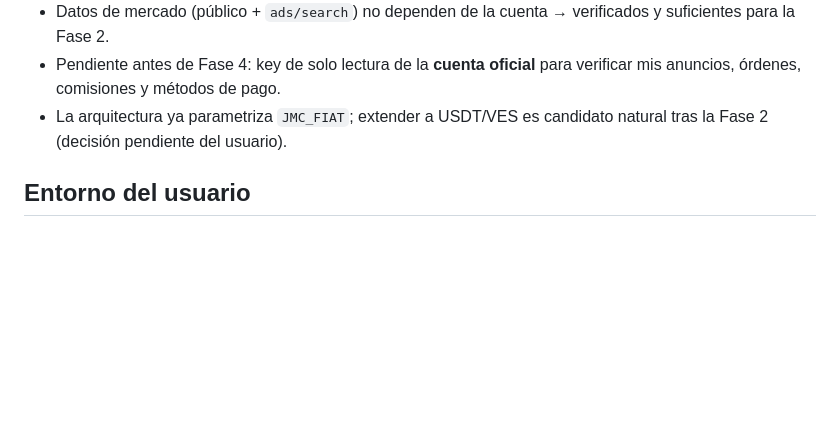
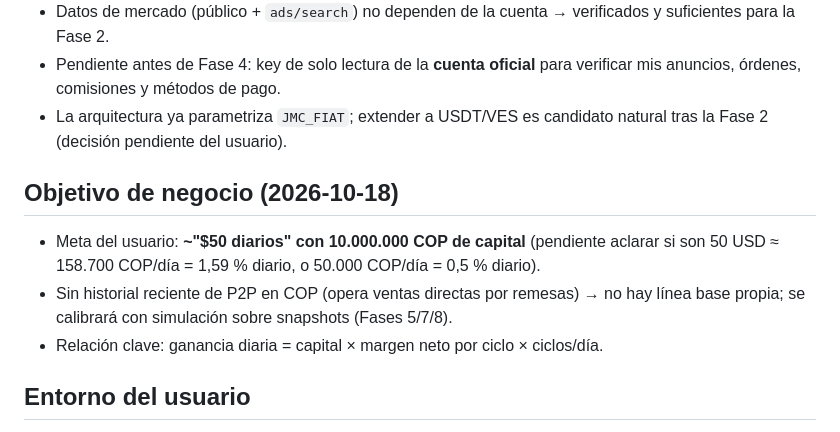
Before and after one commit to jmservicespa-debug/BINANCE-P2P, a Markdown page: PROJECT_STATE.md, the part around the change. GitHub-like rendering; blank space fills up the shorter version.

Commit message:
Registrar meta de rentabilidad del usuario
Co-Authored-By: Claude Opus 5.5 <noreply@anthropic.com>
Claude-Session: https://claude.ai/code/session_01RMbPkgn1UWmsphcd4r7zRi

```diff
--- a/PROJECT_STATE.md
+++ b/PROJECT_STATE.md
@@ -33,6 +33,11 @@ Rama de desarrollo: `claude/binance-p2p-trading-agent-madi2s`.
 - Datos de mercado (público + `ads/search`) no dependen de la cuenta → verificados y suficientes para la Fase 2.
 - Pendiente antes de Fase 4: key de solo lectura de la **cuenta oficial** para verificar mis anuncios, órdenes, comisiones y métodos de pago.
 - La arquitectura ya parametriza `JMC_FIAT`; extender a USDT/VES es candidato natural tras la Fase 2 (decisión pendiente del usuario).
+
+## Objetivo de negocio (2026-10-18)
+- Meta del usuario: **~"$50 diarios" con 10.000.000 COP de capital** (pendiente aclarar si son 50 USD ≈ 158.700 COP/día = 1,59 % diario, o 50.000 COP/día = 0,5 % diario).
+- Sin historial reciente de P2P en COP (opera ventas directas por remesas) → no hay línea base propia; se calibrará con simulación sobre snapshots (Fases 5/7/8).
+- Relación clave: ganancia diaria = capital × margen neto por ciclo × ciclos/día.
 
 ## Entorno del usuario
 - PC Windows, Python 3.12.10, Git 2.55, proyecto en `C:\Users\Jamer\Documents\BINANCE-P2P`, venv `.venv`.
```
